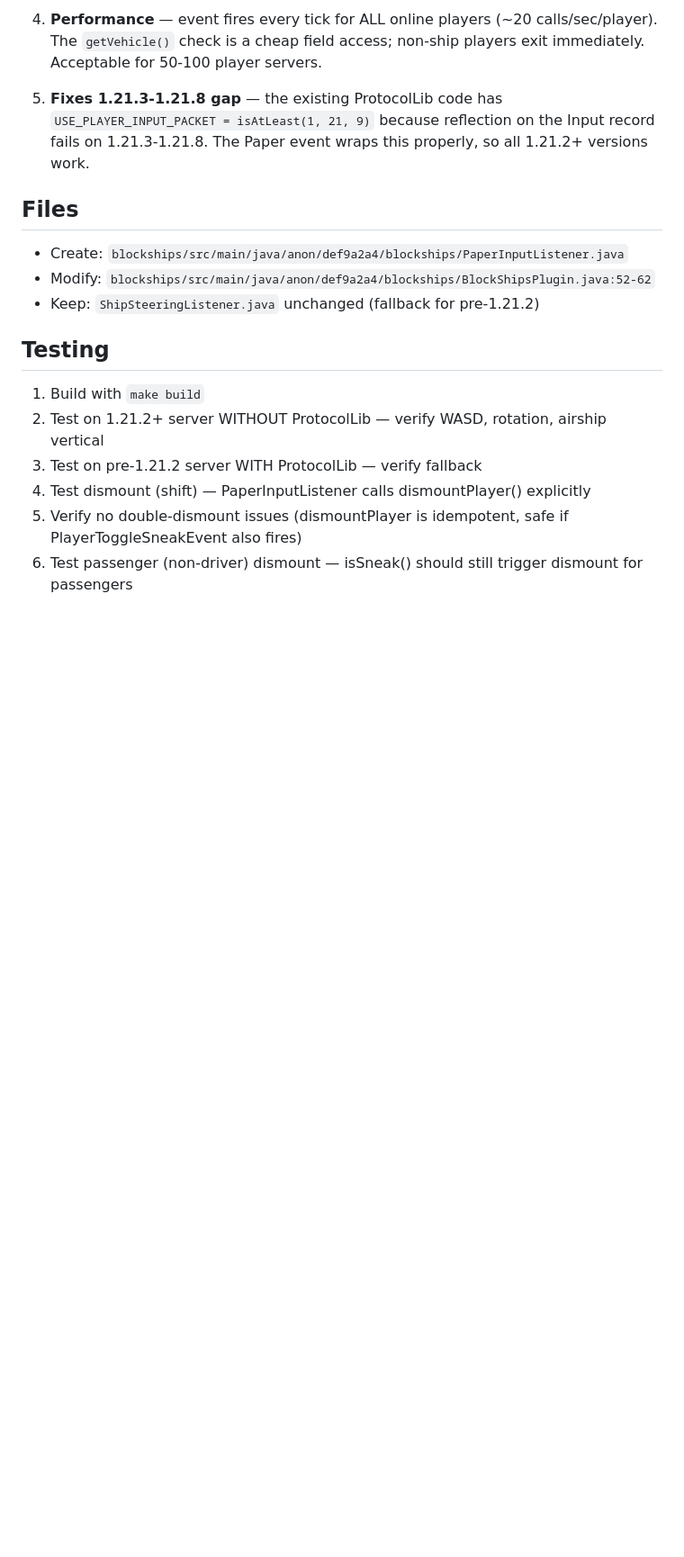
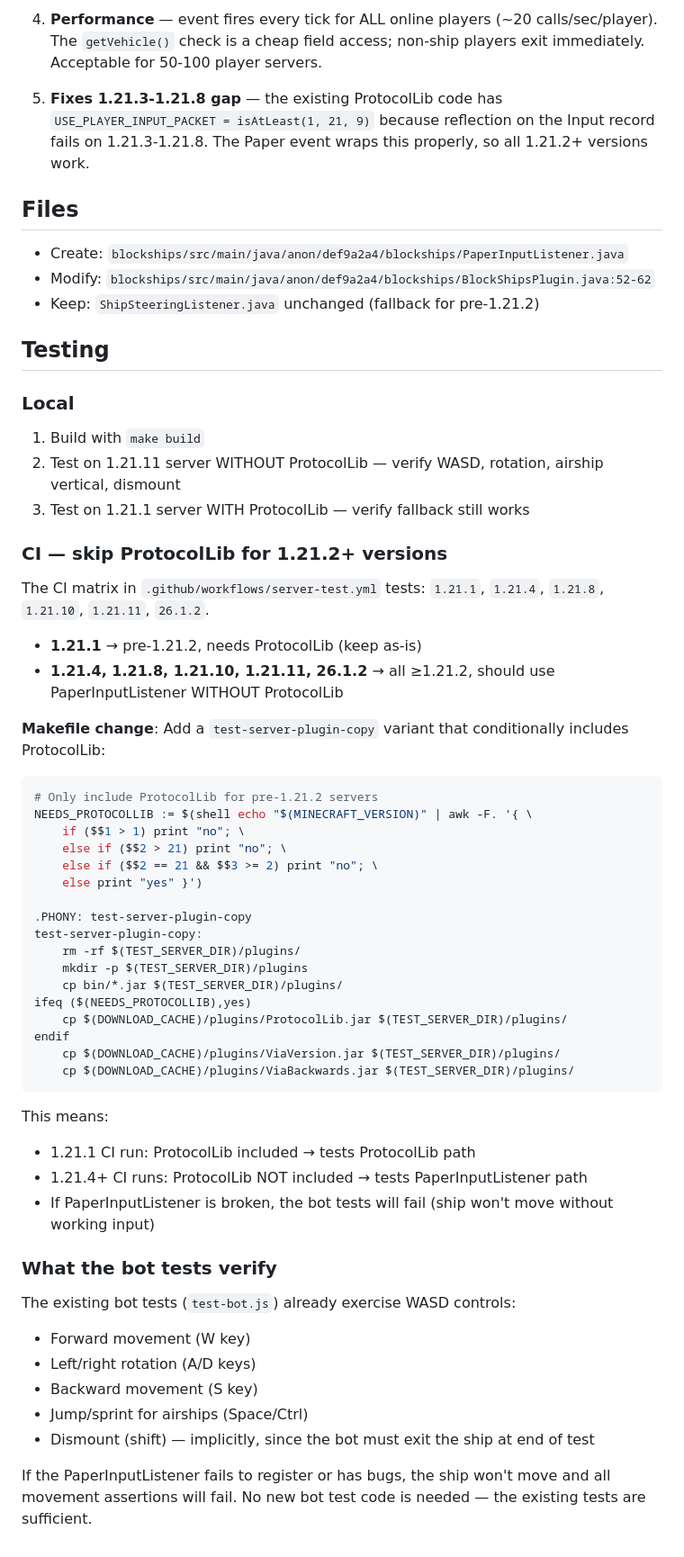
Before and after one commit to def9a2a4/BlockShips, a Markdown page: docs/wip/TODO-playerinput.md, the part around the change. Shown at 90% size. Drawn GitHub-style; blank space fills up the shorter version.

Commit message:
add CI testing plan for PlayerInput: skip ProtocolLib on 1.21.2+ servers

````diff
--- a/docs/wip/TODO-playerinput.md
+++ b/docs/wip/TODO-playerinput.md
@@ -129,9 +129,51 @@ Also update the "ProtocolLib not found" warning check (~line 164 in `onCommand`)
 
 ## Testing
 
+### Local
 1. Build with `make build`
-2. Test on 1.21.2+ server WITHOUT ProtocolLib — verify WASD, rotation, airship vertical
-3. Test on pre-1.21.2 server WITH ProtocolLib — verify fallback
-4. Test dismount (shift) — PaperInputListener calls dismountPlayer() explicitly
-5. Verify no double-dismount issues (dismountPlayer is idempotent, safe if PlayerToggleSneakEvent also fires)
-6. Test passenger (non-driver) dismount — isSneak() should still trigger dismount for passengers
+2. Test on 1.21.11 server WITHOUT ProtocolLib — verify WASD, rotation, airship vertical, dismount
+3. Test on 1.21.1 server WITH ProtocolLib — verify fallback still works
+
+### CI — skip ProtocolLib for 1.21.2+ versions
+
+The CI matrix in `.github/workflows/server-test.yml` tests: `1.21.1`, `1.21.4`, `1.21.8`, `1.21.10`, `1.21.11`, `26.1.2`.
+
+- **1.21.1** → pre-1.21.2, needs ProtocolLib (keep as-is)
+- **1.21.4, 1.21.8, 1.21.10, 1.21.11, 26.1.2** → all ≥1.21.2, should use PaperInputListener WITHOUT ProtocolLib
+
+**Makefile change**: Add a `test-server-plugin-copy` variant that conditionally includes ProtocolLib:
+
+```makefile
+# Only include ProtocolLib for pre-1.21.2 servers
+NEEDS_PROTOCOLLIB := $(shell echo "$(MINECRAFT_VERSION)" | awk -F. '{ \
+    if ($$1 > 1) print "no"; \
+    else if ($$2 > 21) print "no"; \
+    else if ($$2 == 21 && $$3 >= 2) print "no"; \
+    else print "yes" }')
+
+.PHONY: test-server-plugin-copy
+test-server-plugin-copy:
+	rm -rf $(TEST_SERVER_DIR)/plugins/
+	mkdir -p $(TEST_SERVER_DIR)/plugins
+	cp bin/*.jar $(TEST_SERVER_DIR)/plugins/
+ifeq ($(NEEDS_PROTOCOLLIB),yes)
+	cp $(DOWNLOAD_CACHE)/plugins/ProtocolLib.jar $(TEST_SERVER_DIR)/plugins/
+endif
+	cp $(DOWNLOAD_CACHE)/plugins/ViaVersion.jar $(TEST_SERVER_DIR)/plugins/
+	cp $(DOWNLOAD_CACHE)/plugins/ViaBackwards.jar $(TEST_SERVER_DIR)/plugins/
+```
+
+This means:
+- 1.21.1 CI run: ProtocolLib included → tests ProtocolLib path
+- 1.21.4+ CI runs: ProtocolLib NOT included → tests PaperInputListener path
+- If PaperInputListener is broken, the bot tests will fail (ship won't move without working input)
+
+### What the bot tests verify
+The existing bot tests (`test-bot.js`) already exercise WASD controls:
+- Forward movement (W key)
+- Left/right rotation (A/D keys)
+- Backward movement (S key)
+- Jump/sprint for airships (Space/Ctrl)
+- Dismount (shift) — implicitly, since the bot must exit the ship at end of test
+
+If the PaperInputListener fails to register or has bugs, the ship won't move and all movement assertions will fail. No new bot test code is needed — the existing tests are sufficient.
````
